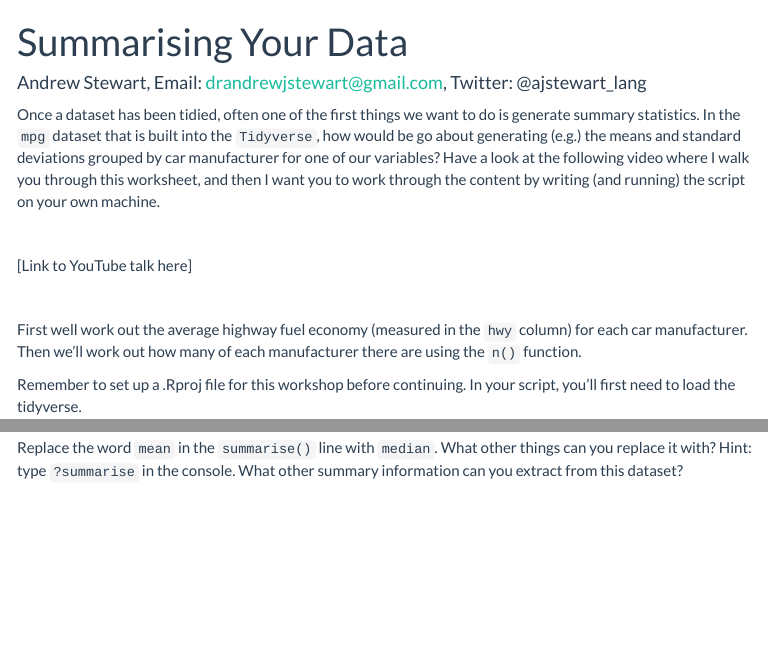
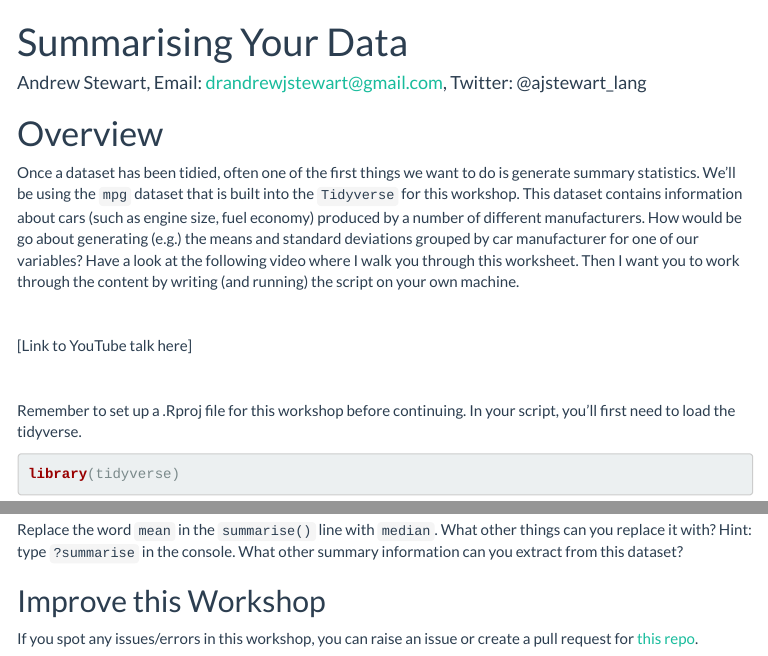
Before and after one commit to ajstewartlang/04_summarising_your_data, an R Markdown document (script/04_summarising_your_data.Rmd): the page in a window 1100 px wide, from its top, and a second part further down, joined at a grey line. The pictures show the output file knitted_workshop/04_summarising_your_data.html that the author committed with the source, opened offline; menus at the side of the page are left out.

Commit message:
typo corrected

````diff
--- a/script/04_summarising_your_data.Rmd
+++ b/script/04_summarising_your_data.Rmd
@@ -15,15 +15,13 @@ knitr::opts_chunk$set(echo = TRUE)
 
 # Overview
 
-Once a dataset has been tidied, often one of the first things we want to do is generate summary statistics. In the `mpg` dataset that is built into the `Tidyverse`, how would be go about generating (e.g.) the means and standard deviations grouped by car manufacturer for one of our variables? Have a look at the following video where I walk you through this worksheet. Then I want you to work through the content by writing (and running) the script on your own machine.
+Once a dataset has been tidied, often one of the first things we want to do is generate summary statistics. We'll be using the `mpg` dataset that is built into the `Tidyverse` for this workshop. This dataset contains information about cars (such as engine size, fuel economy) produced by a number of different manufacturers. How would be go about generating (e.g.) the means and standard deviations grouped by car manufacturer for one of our variables? Have a look at the following video where I walk you through this worksheet. Then I want you to work through the content by writing (and running) the script on your own machine.
 
 &nbsp;&nbsp;
 
 [Link to YouTube talk here]
 
 &nbsp;&nbsp;
-
-First well work out the average highway fuel economy (measured in the `hwy` column) for each car manufacturer. Then we'll  work out how many of each manufacturer there are using the `n()` function.
 
 Remember to set up a .Rproj file for this workshop before continuing. In your script, you'll first need to load the tidyverse.
 
@@ -148,3 +146,7 @@ starwars %>%
 ```
 
 Replace the word `mean` in the `summarise()` line with `median`. What other things can you replace it with? Hint: type `?summarise` in the console.  What other summary information can you extract from this dataset?
+
+## Improve this Workshop
+
+If you spot any issues/errors in this workshop, you can raise an issue or create a pull request for [this repo](https://github.com/ajstewartlang/04_summarising_your_data).
````
Also changed, not shown: knitted_workshop/04_summarising_your_data.html.
